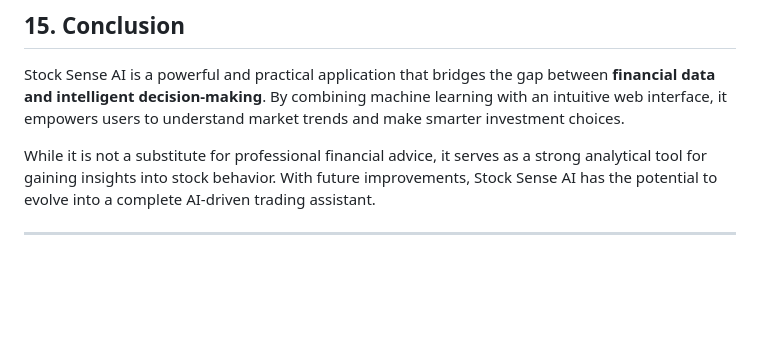
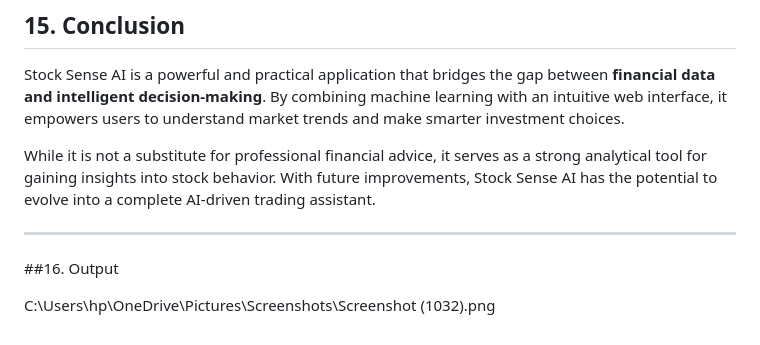
Before and after one commit to AnayG312005/StockSense-AI-Stock-Predictor, a Markdown page: README.md, the part around the change. Drawn GitHub-style; blank space fills up the shorter version.

```diff
--- a/README.md
+++ b/README.md
@@ -341,3 +341,6 @@ Stock Sense AI is a powerful and practical application that bridges the gap betw
 While it is not a substitute for professional financial advice, it serves as a strong analytical tool for gaining insights into stock behavior. With future improvements, Stock Sense AI has the potential to evolve into a complete AI-driven trading assistant.
 
 ---
+##16. Output
+
+C:\Users\hp\OneDrive\Pictures\Screenshots\Screenshot (1032).png
```
